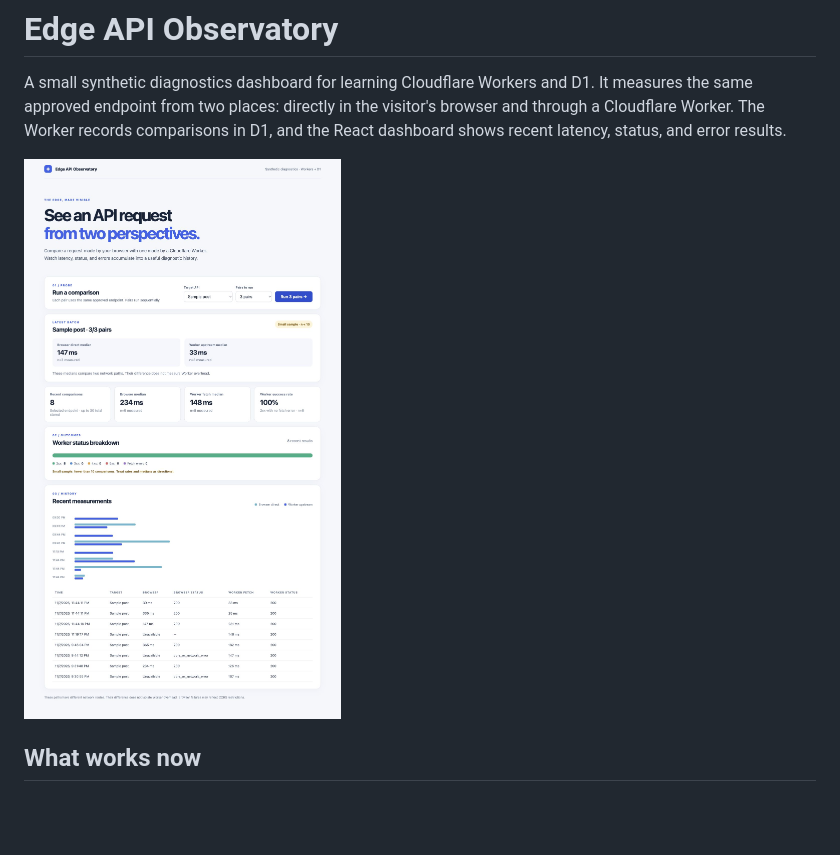
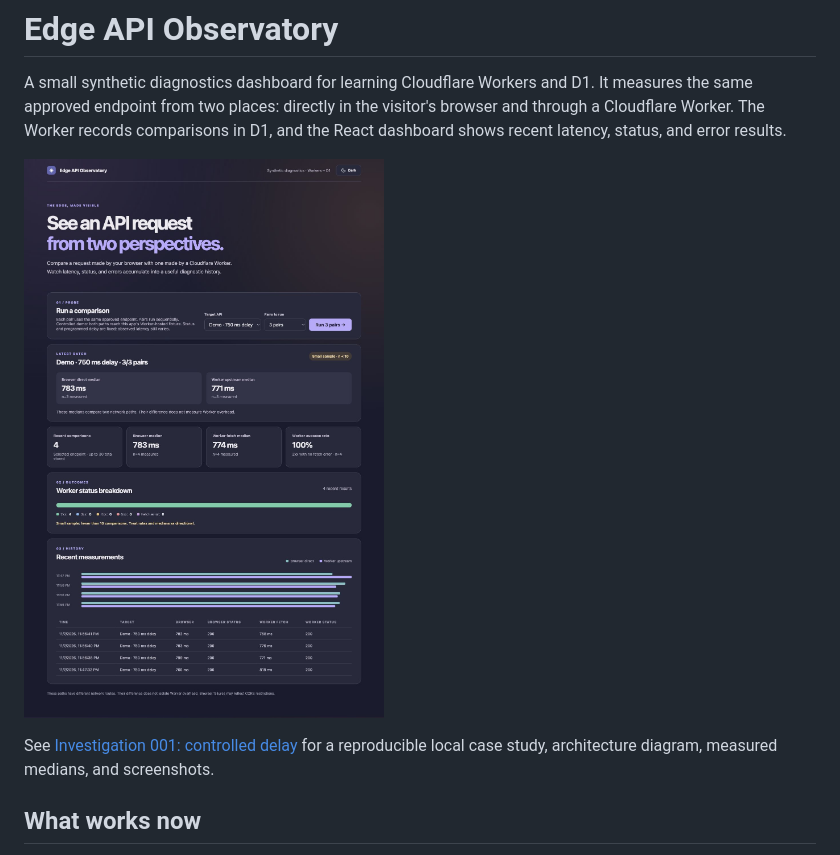
Before and after one commit to guhandelta/Edge-API-Observatory, a Markdown page: ReadMe.md, the part around the change. Rendered like a GitHub page; pictures changed too: docs/investigation-delay.jpg (added); blank space fills up the shorter version.

Commit message:
docs: record controlled delay investigation

```diff
--- a/ReadMe.md
+++ b/ReadMe.md
@@ -2,7 +2,9 @@
 
 A small synthetic diagnostics dashboard for learning Cloudflare Workers and D1. It measures the same approved endpoint from two places: directly in the visitor's browser and through a Cloudflare Worker. The Worker records comparisons in D1, and the React dashboard shows recent latency, status, and error results.
 
-![Dashboard preview](docs/dashboard-preview.png)
+![Dashboard preview showing the controlled delay](docs/investigation-delay.jpg)
+
+See [Investigation 001: controlled delay](docs/investigation-001-controlled-delay.md) for a reproducible local case study, architecture diagram, measured medians, and screenshots.
 
 ## What works now
 
```
Also changed, not shown: RELEASE_LOG.md (+9 -0 lines), RELEASE_PLAN.md (+1 -0 lines), docs/investigation-001-controlled-delay.md (added, +50 -0 lines), docs/investigation-success.jpg (added).
